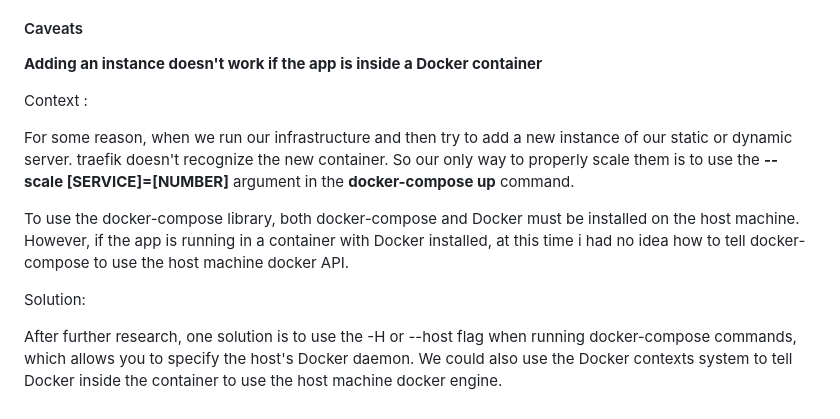
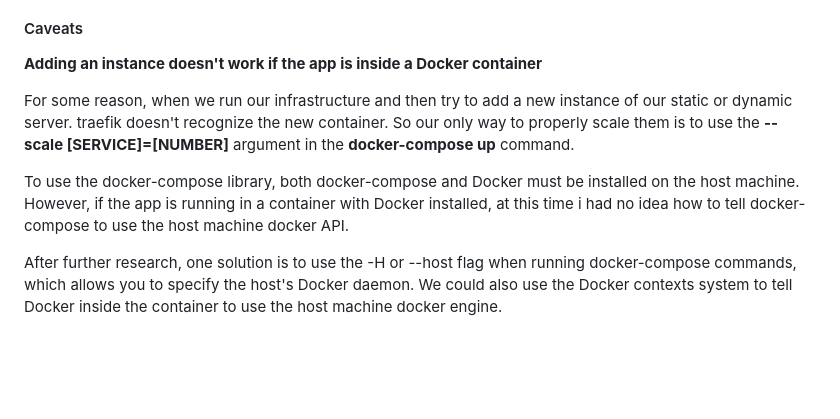
Before and after one commit to DrC0okie/HEIG_DAI_HTTP_Infrastructure, a Markdown page: README.md, the part around one of its changes. Rendered like a GitHub page; blank space fills up the shorter version.

Commit message:
[Rapport] Update YADMGUI

```diff
--- a/README.md
+++ b/README.md
@@ -206,13 +202,8 @@ We also used [docker-compose](https://github.com/PDMLab/docker-compose) library
 
 **Adding an instance doesn't work if the app is inside a Docker container**
 
-Context :
-
 For some reason, when we run our infrastructure and then try to add a new instance of our static or dynamic server. traefik doesn't recognize the new container. So our only way to properly scale them is to use the **--scale \[SERVICE]=\[NUMBER]** argument in the **docker-compose up** command.
 
 To use the docker-compose library, both docker-compose and Docker must be installed on the host machine. However, if the app is running in a container with Docker installed, at this time i had no idea how to tell docker-compose to use the host machine docker API.
 
-
-Solution:
-
 After further research, one solution is to use the -H or --host flag when running docker-compose commands, which allows you to specify the host's Docker daemon. We could also use the Docker contexts system to tell Docker inside the container to use the host machine docker engine.
```
Also changed, not shown: other parts of README.md (+1 -5 lines).
